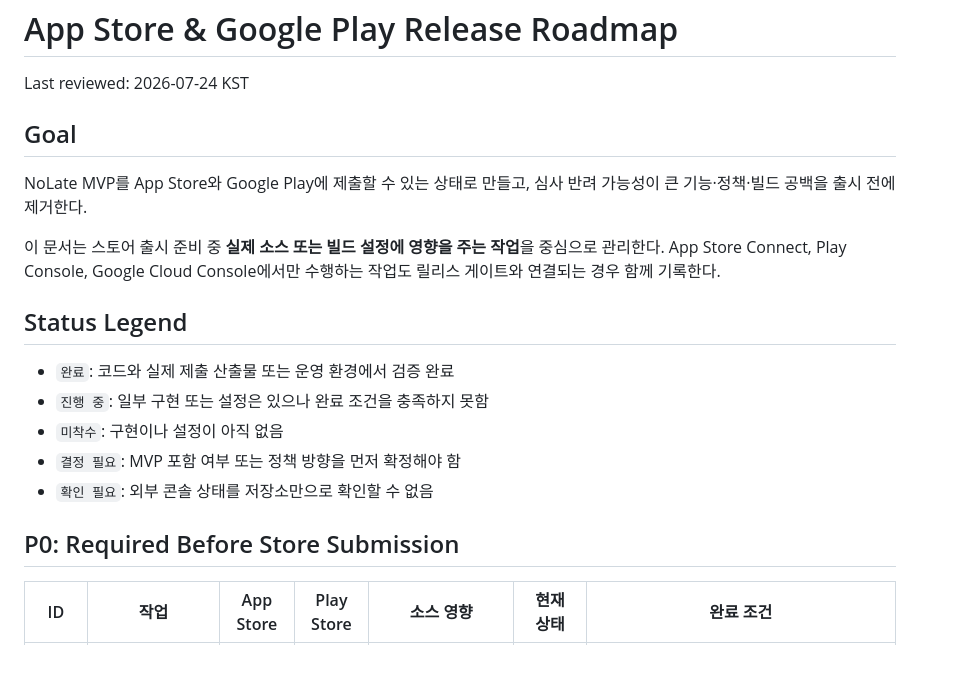
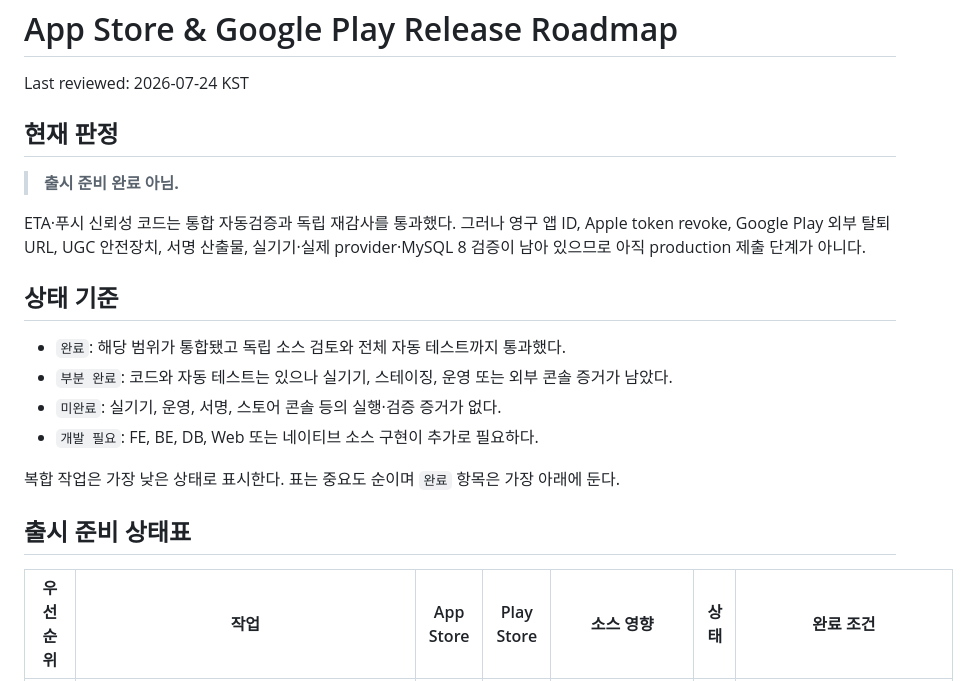
Before and after one commit to NoLate-Project/NoLate_BE, a Markdown page: docs/release/store-release-roadmap.md, the part around one of its changes. Drawn GitHub-style.

```diff
--- a/docs/release/store-release-roadmap.md
+++ b/docs/release/store-release-roadmap.md
@@ -2,21 +2,22 @@
 
 Last reviewed: 2026-07-24 KST
 
-## Goal
+## 현재 판정
 
-NoLate MVP를 App Store와 Google Play에 제출할 수 있는 상태로 만들고, 심사 반려 가능성이 큰 기능·정책·빌드 공백을 출시 전에 제거한다.
+> **출시 준비 완료 아님.**
 
-이 문서는 스토어 출시 준비 중 **실제 소스 또는 빌드 설정에 영향을 주는 작업**을 중심으로 관리한다. App Store Connect, Play Console, Google Cloud Console에서만 수행하는 작업도 릴리스 게이트와 연결되는 경우 함께 기록한다.
+ETA·푸시 신뢰성 코드는 통합 자동검증과 독립 재감사를 통과했다. 그러나 영구 앱 ID, Apple token revoke, Google Play 외부 탈퇴 URL, UGC 안전장치, 서명 산출물, 실기기·실제 provider·MySQL 8 검증이 남아 있으므로 아직 production 제출 단계가 아니다.
 
-## Status Legend
+## 상태 기준
 
-- `완료`: 코드와 실제 제출 산출물 또는 운영 환경에서 검증 완료
-- `진행 중`: 일부 구현 또는 설정은 있으나 완료 조건을 충족하지 못함
-- `미착수`: 구현이나 설정이 아직 없음
-- `결정 필요`: MVP 포함 여부 또는 정책 방향을 먼저 확정해야 함
-- `확인 필요`: 외부 콘솔 상태를 저장소만으로 확인할 수 없음
+- `완료`: 해당 범위가 통합됐고 독립 소스 검토와 전체 자동 테스트까지 통과했다.
+- `부분 완료`: 코드와 자동 테스트는 있으나 실기기, 스테이징, 운영 또는 외부 콘솔 증거가 남았다.
+- `미완료`: 실기기, 운영, 서명, 스토어 콘솔 등의 실행·검증 증거가 없다.
+- `개발 필요`: FE, BE, DB, Web 또는 네이티브 소스 구현이 추가로 필요하다.
 
-## P0: Required Before Store Submission
+복합 작업은 가장 낮은 상태로 표시한다. 표는 중요도 순이며 `완료` 항목은 가장 아래에 둔다.
 
-| ID | 작업 | App Store | Play Store | 소스 영향 | 현재 상태 | 완료 조건 |
+## 출시 준비 상태표
+
+| 우선순위 | 작업 | App Store | Play Store | 소스 영향 | 상태 | 완료 조건 |
 | --- | --- | --- | --- | --- | --- | --- |
```
Also changed, not shown: other parts of docs/release/store-release-roadmap.md (+92 -85 lines).
